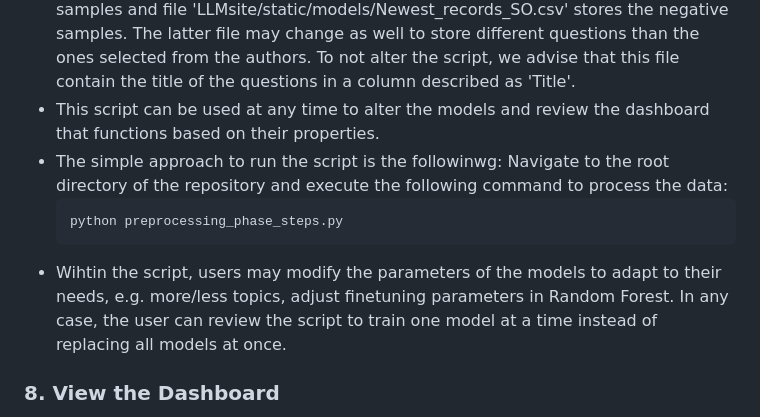
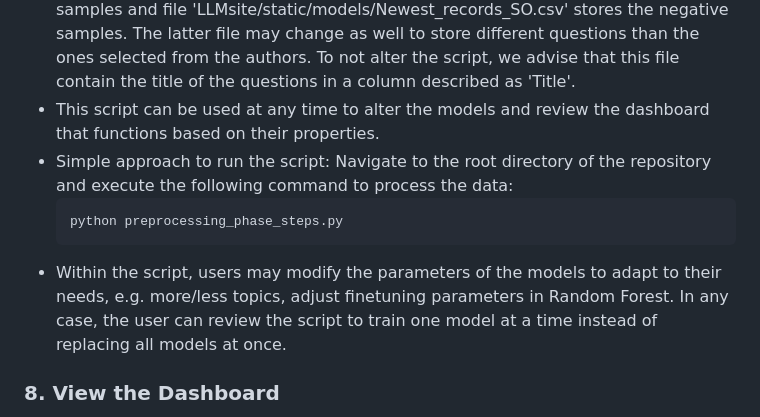
Before and after one commit to kpapage/ChatQAnalytics, a Markdown page: README.md, the part around the change. Drawn GitHub-style.

````diff
--- a/README.md
+++ b/README.md
@@ -62,11 +62,11 @@
 - This script trains a BERTopic model, Tag clustering visualizations and a Random Forest model using the titles of the questions. The models and visualizations are stored in the appropriate paths within the project. For the Random Forest model, we currently maintain a simple approach for training a Random Forest, while the finetuning parameters used in the experiements of the current work can be found in comments (lines 267-276).
 - For the models, File 'LLMsite/static/models/LLM-db.questions.csv' stores the positive samples and file 'LLMsite/static/models/Newest_records_SO.csv' stores the negative samples. The latter file may change as well to store different questions than the ones selected from the authors. To not alter the script, we advise that this file contain the title of the questions in a column described as 'Title'.
 - This script can be used at any time to alter the models and review the dashboard that functions based on their properties.
-- The simple approach to run the script is the followinwg: Navigate to the root directory of the repository and execute the following command to process the data:
+- Simple approach to run the script: Navigate to the root directory of the repository and execute the following command to process the data:
     ```bash
     python preprocessing_phase_steps.py
     ```
-- Wihtin the script, users may modify the parameters of the models to adapt to their needs, e.g. more/less topics, adjust finetuning parameters in Random Forest. In any case, the user can review the script to train one model at a time instead of replacing all models at once.
+- Within the script, users may modify the parameters of the models to adapt to their needs, e.g. more/less topics, adjust finetuning parameters in Random Forest. In any case, the user can review the script to train one model at a time instead of replacing all models at once.
 ### 8. View the Dashboard
 - With the data now processed, you can now start the Localhost again, and visit the ChatQAnalytics dashboard at `http://localhost:5000/` to browse the updated data for your search string.
 
````
